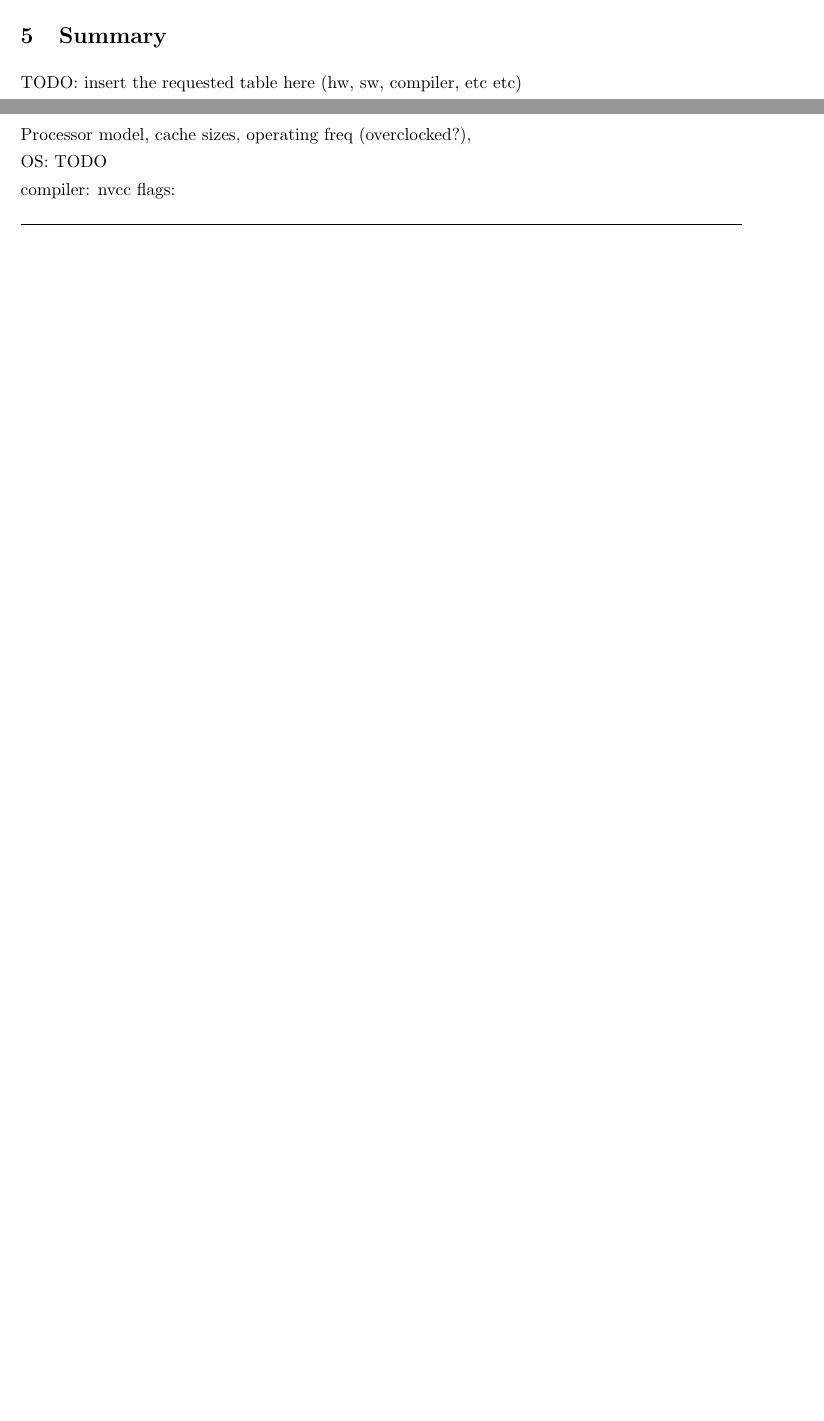
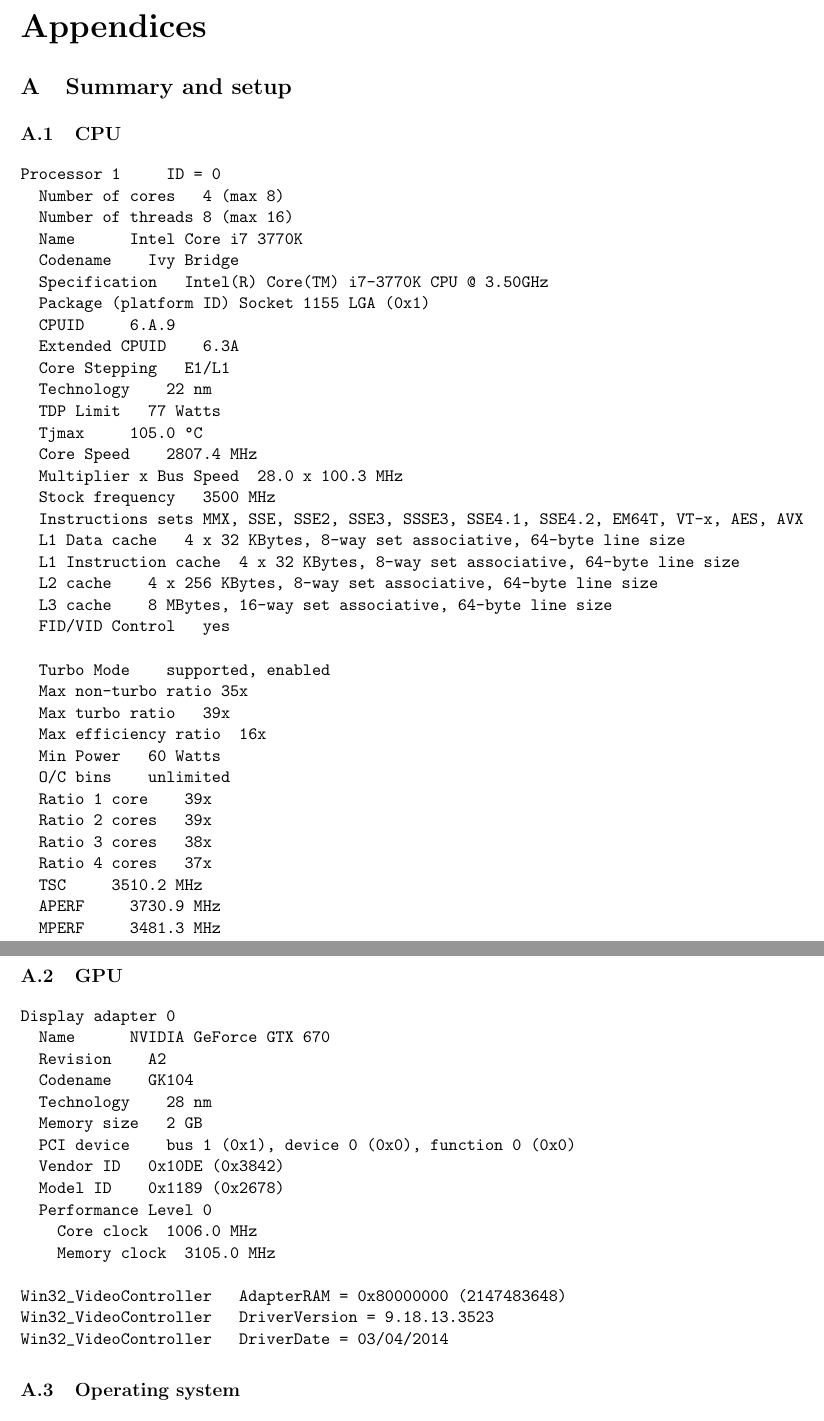
Before and after one commit to lawliet89/HelmholtzChallenge, a LaTeX document (Report/report.tex): two parts of pages 2 and 3 of 4 before the commit and two parts of pages 4 and 5 of 6 after it, joined at a grey line, cut at the place of the change, the shorter picture padded with empty space. Compiled offline with pdfLaTeX.

Commit message:
wip report. Left: tbb, cuda

```diff
--- a/Report/report.tex
+++ b/Report/report.tex
@@ -3,6 +3,7 @@
 \usepackage{listings}
 \usepackage{verbatim}
 \usepackage{tabularx}
+\usepackage[toc,page]{appendix}
 
 \usepackage{titling}
 \setlength{\droptitle}{-3cm}   % title offset
@@ -132,20 +130,74 @@
 Ryan Savitski & - code analysis. \\
 \end{tabular}
 % section work_partition (end)
-\section{Summary} % (fold)
-\label{sec:summary}
 
-TODO: insert the requested table here (hw, sw, compiler, etc etc)
+\clearpage
+\begin{appendices}
+\section{Summary and setup}
 
+\subsection{CPU} % (fold)
+\label{sub:cpu}
 
-Processor
-model, cache sizes, operating freq (overclocked?),
+\begin{verbatim}
+Processor 1     ID = 0
+  Number of cores   4 (max 8)
+  Number of threads 8 (max 16)
+  Name      Intel Core i7 3770K
+  Codename    Ivy Bridge
+  Specification   Intel(R) Core(TM) i7-3770K CPU @ 3.50GHz
+  Package (platform ID) Socket 1155 LGA (0x1)
+  CPUID     6.A.9
+  Extended CPUID    6.3A
+  Core Stepping   E1/L1
+  Technology    22 nm
+  TDP Limit   77 Watts
+  Tjmax     105.0 °C
+  Core Speed    2807.4 MHz
+  Multiplier x Bus Speed  28.0 x 100.3 MHz
+  Stock frequency   3500 MHz
+  Instructions sets MMX, SSE, SSE2, SSE3, SSSE3, SSE4.1, SSE4.2, EM64T, VT-x, AES, AVX
+  L1 Data cache   4 x 32 KBytes, 8-way set associative, 64-byte line size
+  L1 Instruction cache  4 x 32 KBytes, 8-way set associative, 64-byte line size
+  L2 cache    4 x 256 KBytes, 8-way set associative, 64-byte line size
+  L3 cache    8 MBytes, 16-way set associative, 64-byte line size
+  FID/VID Control   yes
 
-OS: TODO
+  Turbo Mode    supported, enabled
+  Max non-turbo ratio 35x
+  Max turbo ratio   39x
+  Max efficiency ratio  16x
+  Min Power   60 Watts
+  O/C bins    unlimited
+  Ratio 1 core    39x
+  Ratio 2 cores   39x
+  Ratio 3 cores   38x
+  Ratio 4 cores   37x
+  TSC     3510.2 MHz
+  APERF     3730.9 MHz
+  MPERF     3481.3 MHz
+\end{verbatim}
 
+\clearpage
 
-compiler: nvcc
-flags:
+\subsection{GPU} % (fold)
+\label{sub:gpu}
+\begin{verbatim}
+Display adapter 0
+  Name      NVIDIA GeForce GTX 670
+  Revision    A2
+  Codename    GK104
+  Technology    28 nm
+  Memory size   2 GB
+  PCI device    bus 1 (0x1), device 0 (0x0), function 0 (0x0)
+  Vendor ID   0x10DE (0x3842)
+  Model ID    0x1189 (0x2678)
+  Performance Level 0
+    Core clock  1006.0 MHz
+    Memory clock  3105.0 MHz
 
-% section summary (end)
+Win32_VideoController   AdapterRAM = 0x80000000 (2147483648)
+Win32_VideoController   DriverVersion = 9.18.13.3523
+Win32_VideoController   DriverDate = 03/04/2014
+\end{verbatim}
 
+\subsection{Operating system} % (fold)
```
Also changed, not shown: Report/report.tex (44 more changed lines).
